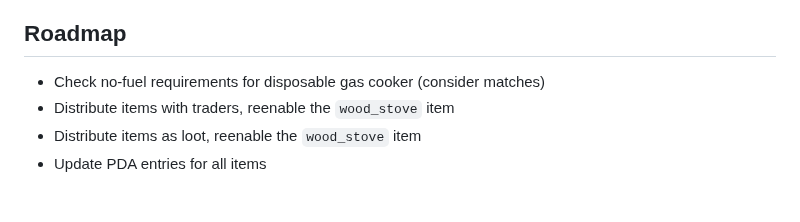
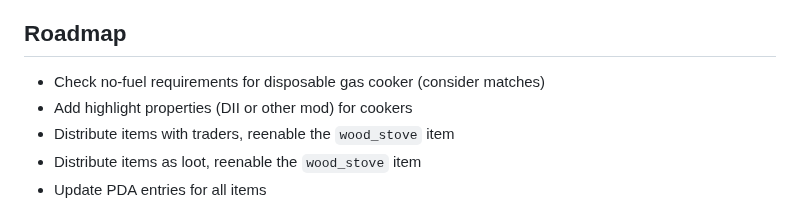
Before and after one commit to augustsaintfreytag/stalker-cooker-overhaul, a Markdown page: README.md, the part around the change. Rendered like a GitHub page.

Commit message:
Note item icon metadata injection task in readme
Items missing extra icons added by mods to items
to indicate purpose and effects.

```diff
--- a/README.md
+++ b/README.md
@@ -72,6 +72,7 @@ A powerful, robust, and reliable stove designed for universal off-the-grid cooki
 ## Roadmap
 
 -   Check no-fuel requirements for disposable gas cooker (consider matches)
+-   Add highlight properties (DII or other mod) for cookers
 -   Distribute items with traders, reenable the `wood_stove` item
 -   Distribute items as loot, reenable the `wood_stove` item
 -   Update PDA entries for all items
```
